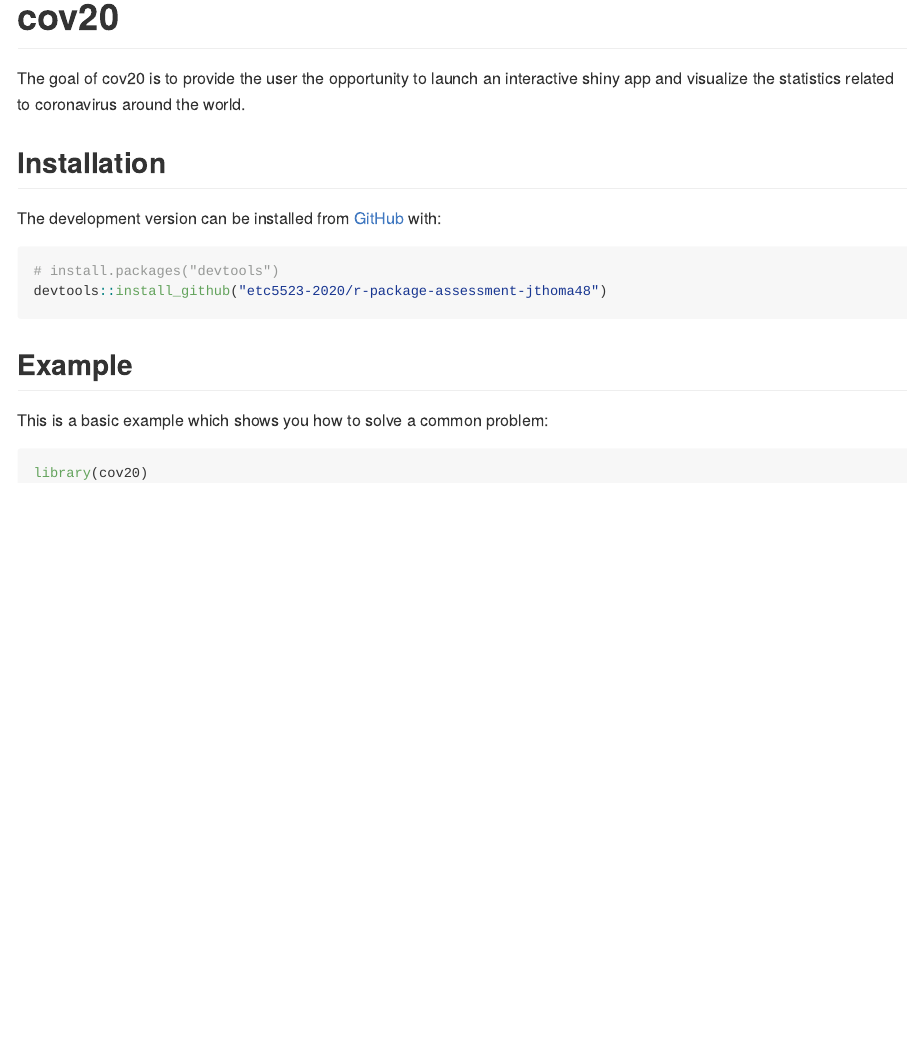
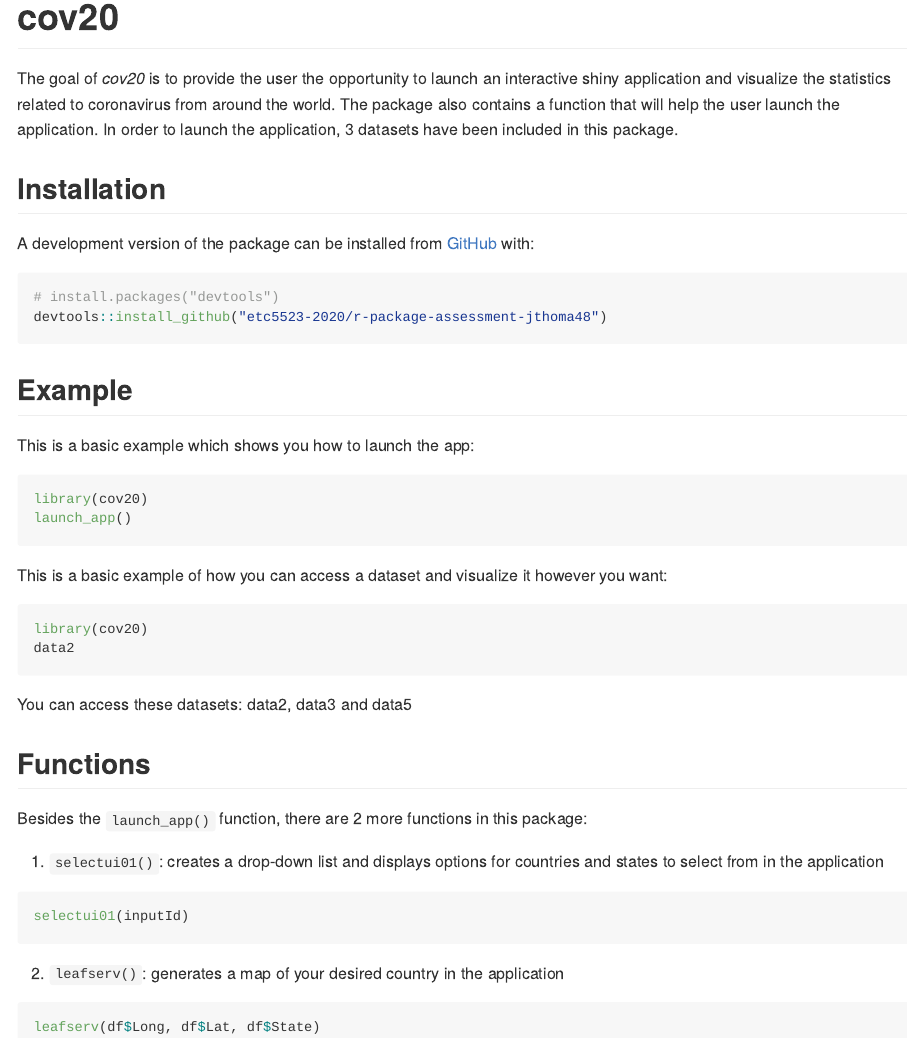
Before and after one commit to etc5523-2020/r-package-assessment-jthoma48, an R Markdown document (README.Rmd): the page in a window 1100 px wide, from its top. The pictures show the output file README.md that the author committed with the source, drawn offline in the style of GitHub; badge pictures from the web are left out.

Commit message:
updating readme files

````diff
--- a/README.Rmd
+++ b/README.Rmd
@@ -19,7 +19,7 @@ knitr::opts_chunk$set(
 [![R build status](https://github.com/etc5523-2020/r-package-assessment-jthoma48/workflows/R-CMD-check/badge.svg)](https://github.com/etc5523-2020/r-package-assessment-jthoma48/actions)
 <!-- badges: end -->
 
-The goal of cov20 is to provide the user the opportunity to launch an interactive shiny app and visualize the statistics related to coronavirus around the world.
+The goal of *cov20* is to provide the user the opportunity to launch an interactive shiny application and visualize the statistics related to coronavirus from around the world. The package also contains a function that will help the user launch the application. In order to launch the application, 3 datasets have been included in this package.
 
 ## Installation
 
@@ -29,7 +29,7 @@ The goal of cov20 is to provide the user the opportunity to launch an interactiv
 <!-- install.packages("cov20") -->
 <!-- ``` -->
 
-The development version can be installed from [GitHub](https://github.com/) with:
+A development version of the package can be installed from [GitHub](https://github.com/) with:
 
 ``` r
 # install.packages("devtools")
@@ -37,9 +37,34 @@ devtools::install_github("etc5523-2020/r-package-assessment-jthoma48")
 ```
 ## Example
 
-This is a basic example which shows you how to solve a common problem:
+This is a basic example which shows you how to launch the app:
 
-```{r example}
+```r
 library(cov20)
+launch_app()
+```
 
+This is a basic example of how you can access a dataset and visualize it however you want:
+
+```r
+library(cov20)
+data2
 ```
+
+You can access these datasets: data2, data3 and data5
+
+## Functions
+
+Besides the `launch_app()` function, there are 2 more functions in this package:
+
+1. `selectui01()`: creates a drop-down list and displays options for countries and states to select from in the application
+
+```r
+selectui01(inputId)
+```
+
+2. `leafserv()`: generates a map of your desired country in the application
+
+```r
+leafserv(df$Long, df$Lat, df$State)
+```
````
Also changed, not shown: README.md.
